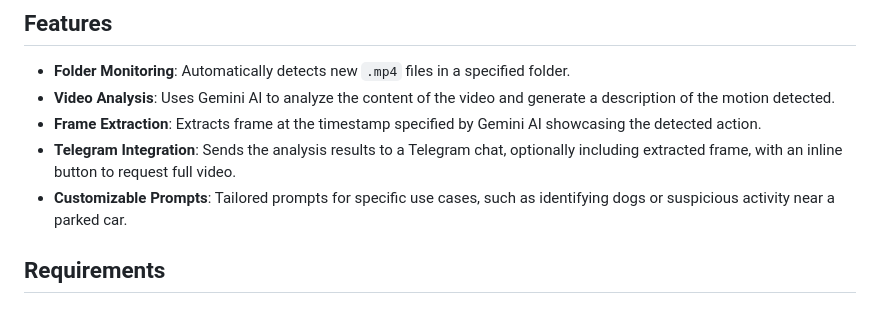
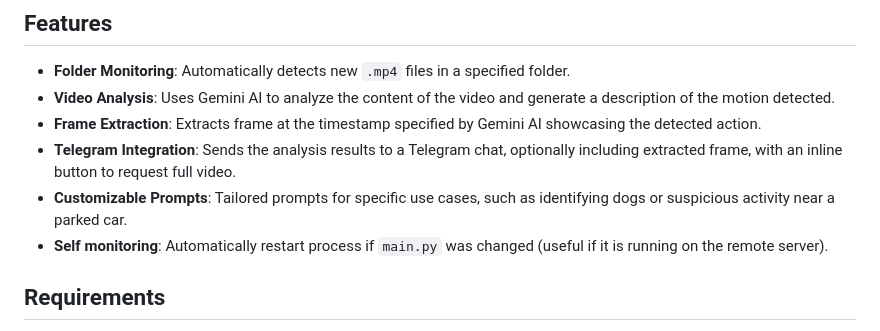
Before and after one commit to alivespirit/analyze-video, a Markdown page: README.md, the part around the change. GitHub-like rendering.

Commit message:
docs: update README to clarify self-monitoring feature for main.py

```diff
--- a/README.md
+++ b/README.md
@@ -9,6 +9,7 @@ This project is a Python-based application that monitors a folder for new video
 - **Frame Extraction**: Extracts frame at the timestamp specified by Gemini AI showcasing the detected action.
 - **Telegram Integration**: Sends the analysis results to a Telegram chat, optionally including extracted frame, with an inline button to request full video.
 - **Customizable Prompts**: Tailored prompts for specific use cases, such as identifying dogs or suspicious activity near a parked car.
+- **Self monitoring**: Automatically restart process if `main.py` was changed (useful if it is running on the remote server).
 
 ## Requirements
 
```
